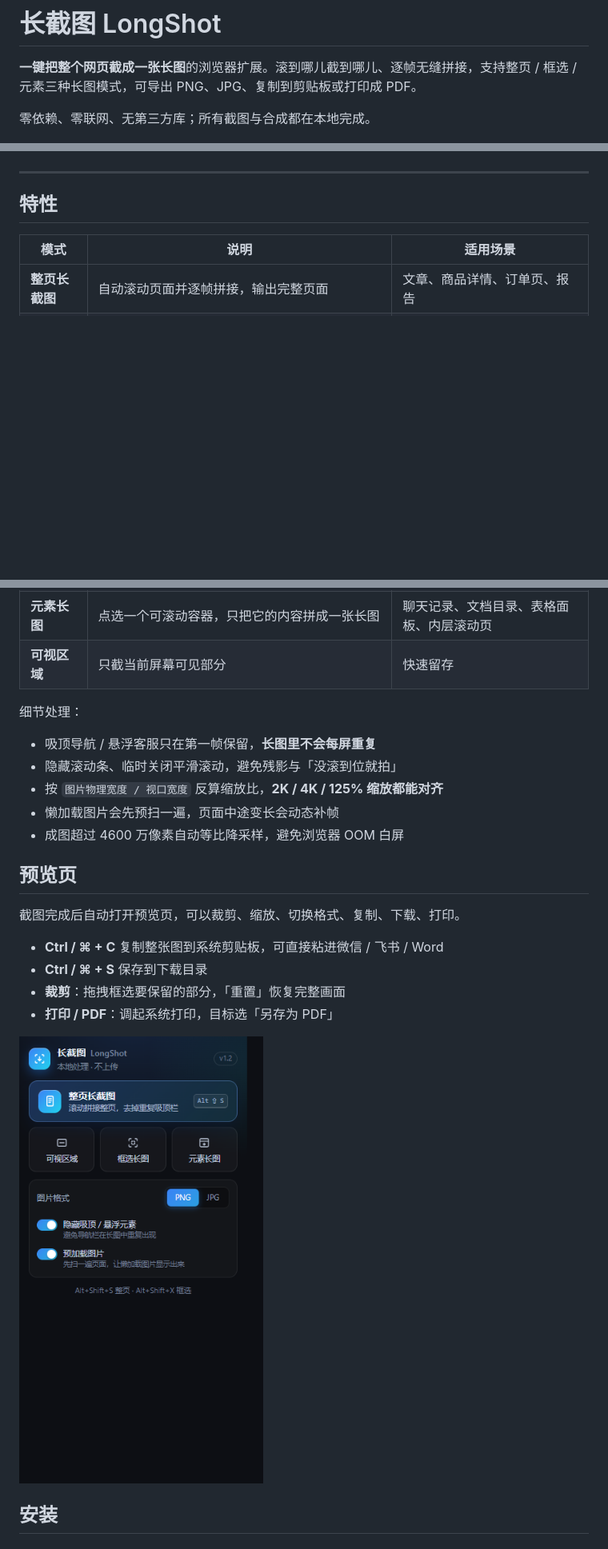
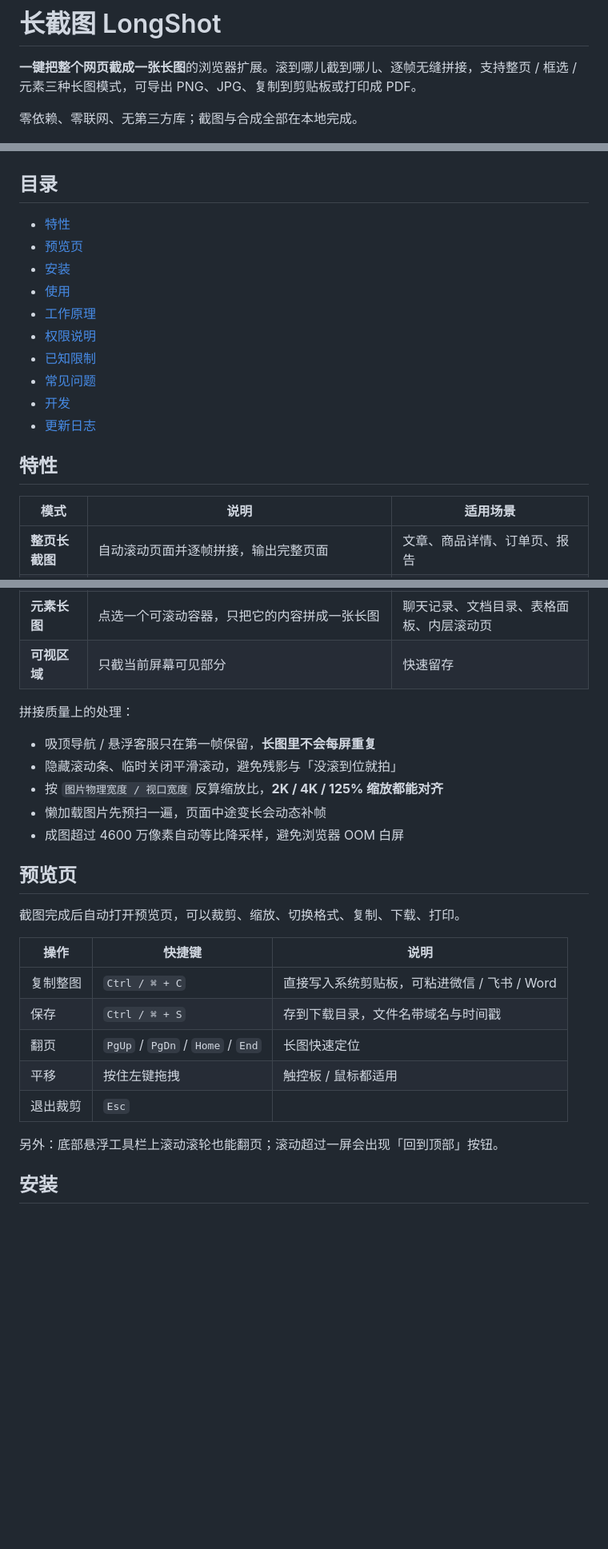
Before and after one commit to cola-bang/longshot-screenshot, a Markdown page: README.md, 3 parts joined by grey strips. Shown at 80% size. Rendered like a GitHub page; pictures changed too: docs/popup.png; blank space fills up the shorter version.

```diff
--- a/README.md
+++ b/README.md
@@ -2,11 +2,22 @@
 
 **一键把整个网页截成一张长图**的浏览器扩展。滚到哪儿截到哪儿、逐帧无缝拼接，支持整页 / 框选 / 元素三种长图模式，可导出 PNG、JPG、复制到剪贴板或打印成 PDF。
 
-零依赖、零联网、无第三方库；所有截图与合成都在本地完成。
+零依赖、零联网、无第三方库；截图与合成全部在本地完成。
 
 ![预览](docs/preview.png)
 
----
+## 目录
+
+- [特性](#特性)
+- [预览页](#预览页)
+- [安装](#安装)
+- [使用](#使用)
+- [工作原理](#工作原理)
+- [权限说明](#权限说明)
+- [已知限制](#已知限制)
+- [常见问题](#常见问题)
+- [开发](#开发)
+- [更新日志](#更新日志)
 
 ## 特性
 
@@ -17,24 +28,27 @@
 | **元素长图** | 点选一个可滚动容器，只把它的内容拼成一张长图 | 聊天记录、文档目录、表格面板、内层滚动页 |
 | **可视区域** | 只截当前屏幕可见部分 | 快速留存 |
 
-细节处理：
+拼接质量上的处理：
 
 - 吸顶导航 / 悬浮客服只在第一帧保留，**长图里不会每屏重复**
 - 隐藏滚动条、临时关闭平滑滚动，避免残影与「没滚到位就拍」
 - 按 `图片物理宽度 / 视口宽度` 反算缩放比，**2K / 4K / 125% 缩放都能对齐**
-- 懒加载图片会先预扫一遍，页面中途变长会动态补帧
+- 懒加载图片先预扫一遍，页面中途变长会动态补帧
 - 成图超过 4600 万像素自动等比降采样，避免浏览器 OOM 白屏
 
 ## 预览页
 
 截图完成后自动打开预览页，可以裁剪、缩放、切换格式、复制、下载、打印。
 
-- **Ctrl / ⌘ + C** 复制整张图到系统剪贴板，可直接粘进微信 / 飞书 / Word
-- **Ctrl / ⌘ + S** 保存到下载目录
-- **裁剪**：拖拽框选要保留的部分，「重置」恢复完整画面
-- **打印 / PDF**：调起系统打印，目标选「另存为 PDF」
+| 操作 | 快捷键 | 说明 |
+| --- | --- | --- |
+| 复制整图 | `Ctrl / ⌘ + C` | 直接写入系统剪贴板，可粘进微信 / 飞书 / Word |
+| 保存 | `Ctrl / ⌘ + S` | 存到下载目录，文件名带域名与时间戳 |
+| 翻页 | `PgUp` / `PgDn` / `Home` / `End` | 长图快速定位 |
+| 平移 | 按住左键拖拽 | 触控板 / 鼠标都适用 |
+| 退出裁剪 | `Esc` | |
 
-![弹出面板](docs/popup.png)
+另外：底部悬浮工具栏上滚动滚轮也能翻页；滚动超过一屏会出现「回到顶部」按钮。
 
 ## 安装
 
```
Also changed, not shown: other parts of README.md (+45 -2 lines), 10 other files.
